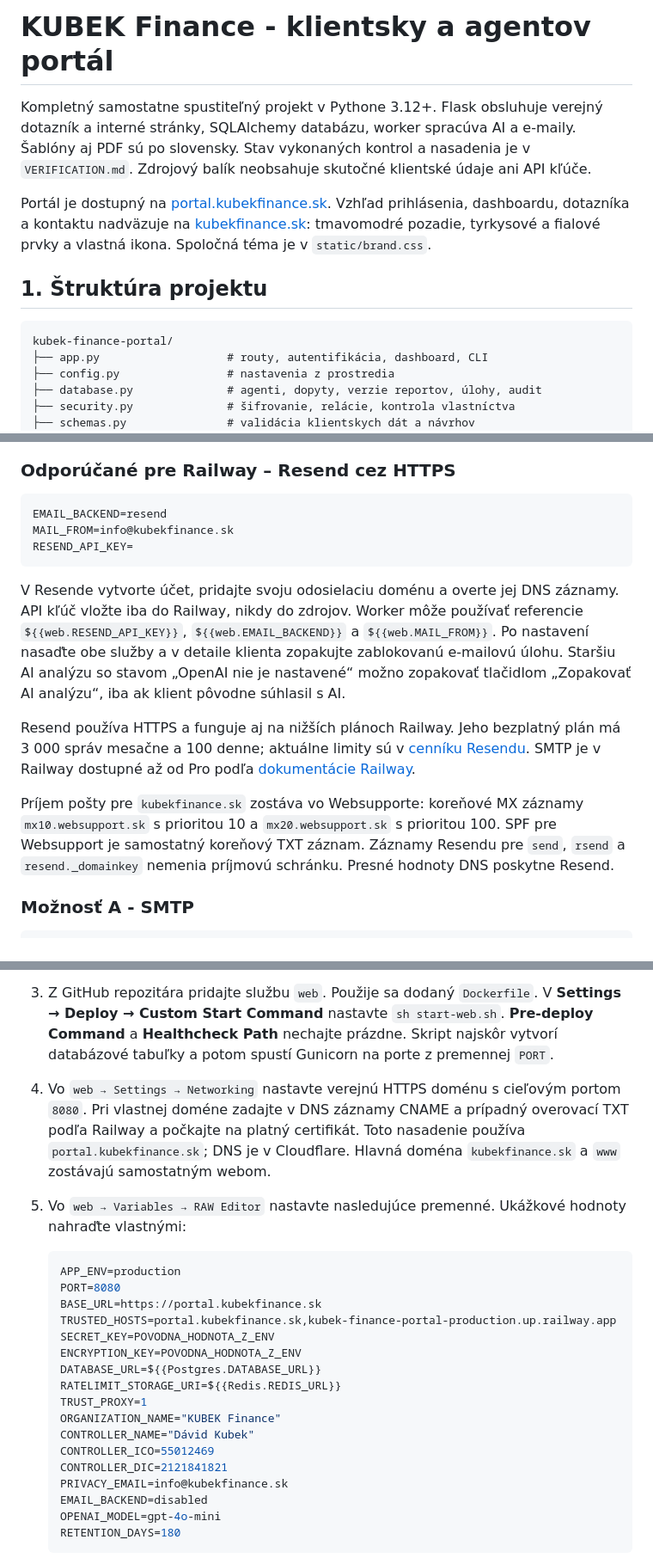
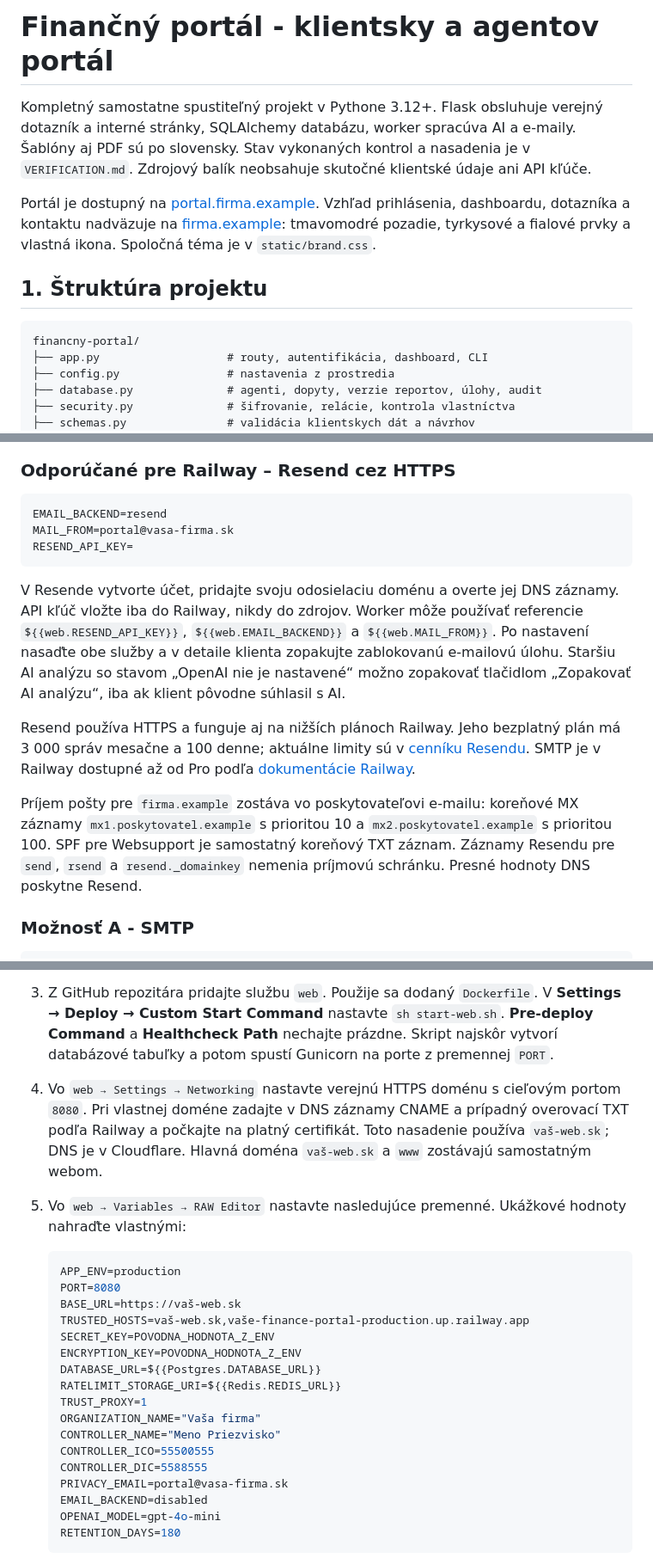
Before and after one commit to DavidSK332/kubek-finance-portal, a Markdown page: README.md, 3 parts joined by grey strips. Shown at 86% size. Rendered like a GitHub page.

````diff
--- a/README.md
+++ b/README.md
@@ -1,13 +1,13 @@
-# KUBEK Finance - klientsky a agentov portál
+# Finančný portál - klientsky a agentov portál
 
 Kompletný samostatne spustiteľný projekt v Pythone 3.12+. Flask obsluhuje verejný dotazník a interné stránky, SQLAlchemy databázu, worker spracúva AI a e-maily. Šablóny aj PDF sú po slovensky. Stav vykonaných kontrol a nasadenia je v `VERIFICATION.md`. Zdrojový balík neobsahuje skutočné klientské údaje ani API kľúče.
 
-Portál je dostupný na [portal.kubekfinance.sk](https://portal.kubekfinance.sk). Vzhľad prihlásenia, dashboardu, dotazníka a kontaktu nadväzuje na [kubekfinance.sk](https://kubekfinance.sk): tmavomodré pozadie, tyrkysové a fialové prvky a vlastná ikona. Spoločná téma je v `static/brand.css`.
+Portál je dostupný na [portal.firma.example](https://portal.firma.example). Vzhľad prihlásenia, dashboardu, dotazníka a kontaktu nadväzuje na [firma.example](https://firma.example): tmavomodré pozadie, tyrkysové a fialové prvky a vlastná ikona. Spoločná téma je v `static/brand.css`.
 
 ## 1. Štruktúra projektu
 
 ```text
-kubek-finance-portal/
+financny-portal/
 ├── app.py                   # routy, autentifikácia, dashboard, CLI
 ├── config.py                # nastavenia z prostredia
 ├── database.py              # agenti, dopyty, verzie reportov, úlohy, audit
@@ -141,7 +141,7 @@ Oficiálne zdroje: [GPT-4o-mini](https://developers.openai.com/api/docs/models/g
 
 ```dotenv
 EMAIL_BACKEND=resend
-MAIL_FROM=info@kubekfinance.sk
+MAIL_FROM=portal@vasa-firma.sk
 RESEND_API_KEY=
 ```
 
@@ -149,7 +149,7 @@ V Resende vytvorte účet, pridajte svoju odosielaciu doménu a overte jej DNS z
 
 Resend používa HTTPS a funguje aj na nižších plánoch Railway. Jeho bezplatný plán má 3 000 správ mesačne a 100 denne; aktuálne limity sú v [cenníku Resendu](https://resend.com/pricing). SMTP je v Railway dostupné až od Pro podľa [dokumentácie Railway](https://docs.railway.com/networking/outbound-networking).
 
-Príjem pošty pre `kubekfinance.sk` zostáva vo Websupporte: koreňové MX záznamy `mx10.websupport.sk` s prioritou 10 a `mx20.websupport.sk` s prioritou 100. SPF pre Websupport je samostatný koreňový TXT záznam. Záznamy Resendu pre `send`, `rsend` a `resend._domainkey` nemenia príjmovú schránku. Presné hodnoty DNS poskytne Resend.
+Príjem pošty pre `firma.example` zostáva vo poskytovateľovi e-mailu: koreňové MX záznamy `mx1.poskytovatel.example` s prioritou 10 a `mx2.poskytovatel.example` s prioritou 100. SPF pre Websupport je samostatný koreňový TXT záznam. Záznamy Resendu pre `send`, `rsend` a `resend._domainkey` nemenia príjmovú schránku. Presné hodnoty DNS poskytne Resend.
 
 ### Možnosť A - SMTP
 
@@ -235,24 +235,24 @@ Nastavenia nasadenia zadajte priamo v Railway dashboarde. Súbory `railway.json`
 1. Do súkromného GitHub repozitára nahrajte **celý obsah projektu vrátane priečinkov** `templates/`, `static/` a `assets/`. Na hlavnej úrovni musia byť `app.py`, `Dockerfile`, `requirements.txt` a `start-web.sh`. Nenahrávajte `.env`, `.venv`, `instance/` ani databázové súbory.
 2. V prázdnom Railway projekte pridajte PostgreSQL s názvom `Postgres` a Redis s názvom `Redis`.
 3. Z GitHub repozitára pridajte službu `web`. Použije sa dodaný `Dockerfile`. V **Settings → Deploy → Custom Start Command** nastavte `sh start-web.sh`. **Pre-deploy Command** a **Healthcheck Path** nechajte prázdne. Skript najskôr vytvorí databázové tabuľky a potom spustí Gunicorn na porte z premennej `PORT`.
-4. Vo `web → Settings → Networking` nastavte verejnú HTTPS doménu s cieľovým portom `8080`. Pri vlastnej doméne zadajte v DNS záznamy CNAME a prípadný overovací TXT podľa Railway a počkajte na platný certifikát. Toto nasadenie používa `portal.kubekfinance.sk`; DNS je v Cloudflare. Hlavná doména `kubekfinance.sk` a `www` zostávajú samostatným webom.
+4. Vo `web → Settings → Networking` nastavte verejnú HTTPS doménu s cieľovým portom `8080`. Pri vlastnej doméne zadajte v DNS záznamy CNAME a prípadný overovací TXT podľa Railway a počkajte na platný certifikát. Toto nasadenie používa `vaš-web.sk`; DNS je v Cloudflare. Hlavná doména `vaš-web.sk` a `www` zostávajú samostatným webom.
 5. Vo `web → Variables → RAW Editor` nastavte nasledujúce premenné. Ukážkové hodnoty nahraďte vlastnými:
 
    ```ini
    APP_ENV=production
    PORT=8080
-   BASE_URL=https://portal.kubekfinance.sk
-   TRUSTED_HOSTS=portal.kubekfinance.sk,kubek-finance-portal-production.up.railway.app
+   BASE_URL=https://vaš-web.sk
+   TRUSTED_HOSTS=vaš-web.sk,vaše-finance-portal-production.up.railway.app
    SECRET_KEY=POVODNA_HODNOTA_Z_ENV
    ENCRYPTION_KEY=POVODNA_HODNOTA_Z_ENV
    DATABASE_URL=${{Postgres.DATABASE_URL}}
    RATELIMIT_STORAGE_URI=${{Redis.REDIS_URL}}
    TRUST_PROXY=1
-   ORGANIZATION_NAME="KUBEK Finance"
-   CONTROLLER_NAME="Dávid Kubek"
-   CONTROLLER_ICO=55012469
-   CONTROLLER_DIC=2121841821
-   PRIVACY_EMAIL=info@kubekfinance.sk
+   ORGANIZATION_NAME="Vaša firma"
+   CONTROLLER_NAME="Meno Priezvisko"
+   CONTROLLER_ICO=55500555
+   CONTROLLER_DIC=5588555
+   PRIVACY_EMAIL=portal@vasa-firma.sk
    EMAIL_BACKEND=disabled
    OPENAI_MODEL=gpt-4o-mini
    RETENTION_DAYS=180
````
Also changed, not shown: other parts of README.md (+2 -2 lines).
